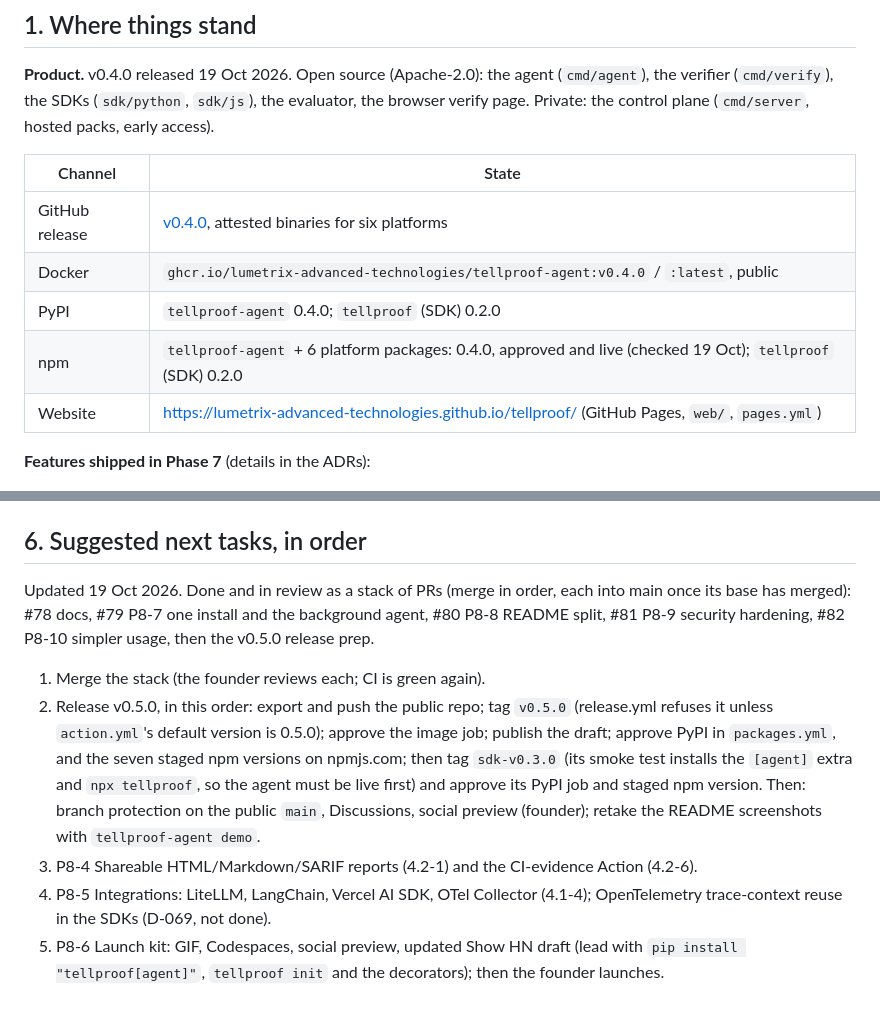
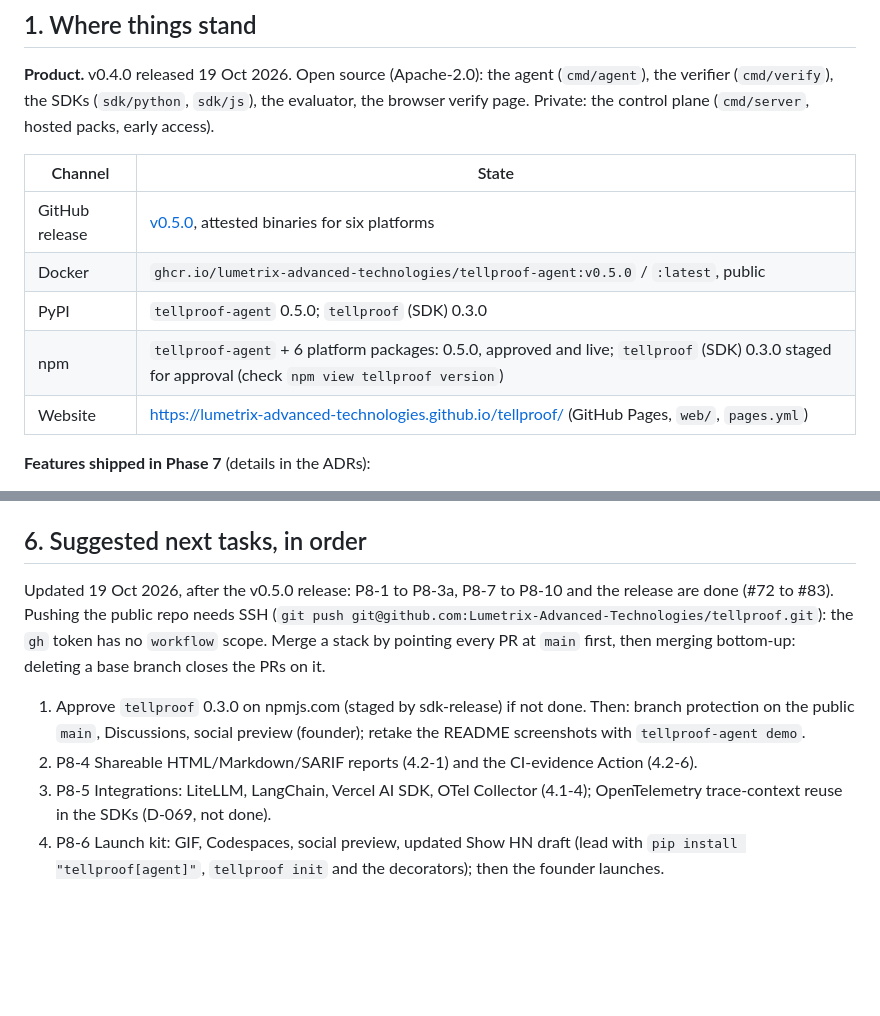
Before and after one commit to Lumetrix-Advanced-Technologies/tellproof-cloud, a Markdown page: docs/handoff.md, 2 parts joined by grey strips. Drawn GitHub-style; blank space fills up the shorter version.

Commit message:
Tracker and handoff: v0.5.0 and SDK 0.3.0 released
Co-Authored-By: Claude Opus 5.5 <noreply@anthropic.com>

```diff
--- a/docs/handoff.md
+++ b/docs/handoff.md
@@ -14,10 +14,10 @@ Paste the prompt below into a new session (Claude Code or a person) to continue.
 
 | Channel | State |
 | --- | --- |
-| GitHub release | [v0.4.0](https://github.com/Lumetrix-Advanced-Technologies/tellproof/releases/tag/v0.4.0), attested binaries for six platforms |
-| Docker | `ghcr.io/lumetrix-advanced-technologies/tellproof-agent:v0.4.0` / `:latest`, public |
-| PyPI | `tellproof-agent` 0.4.0; `tellproof` (SDK) 0.2.0 |
-| npm | `tellproof-agent` + 6 platform packages: 0.4.0, approved and live (checked 19 Oct); `tellproof` (SDK) 0.2.0 |
+| GitHub release | [v0.5.0](https://github.com/Lumetrix-Advanced-Technologies/tellproof/releases/tag/v0.5.0), attested binaries for six platforms |
+| Docker | `ghcr.io/lumetrix-advanced-technologies/tellproof-agent:v0.5.0` / `:latest`, public |
+| PyPI | `tellproof-agent` 0.5.0; `tellproof` (SDK) 0.3.0 |
+| npm | `tellproof-agent` + 6 platform packages: 0.5.0, approved and live; `tellproof` (SDK) 0.3.0 staged for approval (check `npm view tellproof version`) |
 | Website | https://lumetrix-advanced-technologies.github.io/tellproof/ (GitHub Pages, `web/`, `pages.yml`) |
 
 **Features shipped in Phase 7** (details in the ADRs):
@@ -117,10 +117,9 @@ Tellproof's story is unusual and testable: *most AI safety checks can't fail; ou
 
 ## 6. Suggested next tasks, in order
 
-Updated 19 Oct 2026. Done and in review as a stack of PRs (merge in order, each into main once its base has merged): #78 docs, #79 P8-7 one install and the background agent, #80 P8-8 README split, #81 P8-9 security hardening, #82 P8-10 simpler usage, then the v0.5.0 release prep.
+Updated 19 Oct 2026, after the v0.5.0 release: P8-1 to P8-3a, P8-7 to P8-10 and the release are done (#72 to #83). Pushing the public repo needs SSH (`git push git@github.com:Lumetrix-Advanced-Technologies/tellproof.git`): the `gh` token has no `workflow` scope. Merge a stack by pointing every PR at `main` first, then merging bottom-up: deleting a base branch closes the PRs on it.
 
-1. Merge the stack (the founder reviews each; CI is green again).
-2. Release v0.5.0, in this order: export and push the public repo; tag `v0.5.0` (release.yml refuses it unless `action.yml`'s default version is 0.5.0); approve the image job; publish the draft; approve PyPI in `packages.yml`, and the seven staged npm versions on npmjs.com; then tag `sdk-v0.3.0` (its smoke test installs the `[agent]` extra and `npx tellproof`, so the agent must be live first) and approve its PyPI job and staged npm version. Then: branch protection on the public `main`, Discussions, social preview (founder); retake the README screenshots with `tellproof-agent demo`.
-3. P8-4 Shareable HTML/Markdown/SARIF reports (4.2-1) and the CI-evidence Action (4.2-6).
-4. P8-5 Integrations: LiteLLM, LangChain, Vercel AI SDK, OTel Collector (4.1-4); OpenTelemetry trace-context reuse in the SDKs (D-069, not done).
-5. P8-6 Launch kit: GIF, Codespaces, social preview, updated Show HN draft (lead with `pip install "tellproof[agent]"`, `tellproof init` and the decorators); then the founder launches.
+1. Approve `tellproof` 0.3.0 on npmjs.com (staged by sdk-release) if not done. Then: branch protection on the public `main`, Discussions, social preview (founder); retake the README screenshots with `tellproof-agent demo`.
+2. P8-4 Shareable HTML/Markdown/SARIF reports (4.2-1) and the CI-evidence Action (4.2-6).
+3. P8-5 Integrations: LiteLLM, LangChain, Vercel AI SDK, OTel Collector (4.1-4); OpenTelemetry trace-context reuse in the SDKs (D-069, not done).
+4. P8-6 Launch kit: GIF, Codespaces, social preview, updated Show HN draft (lead with `pip install "tellproof[agent]"`, `tellproof init` and the decorators); then the founder launches.
```
Also changed, not shown: docs/progress-tracker.md (+9 -9 lines).
